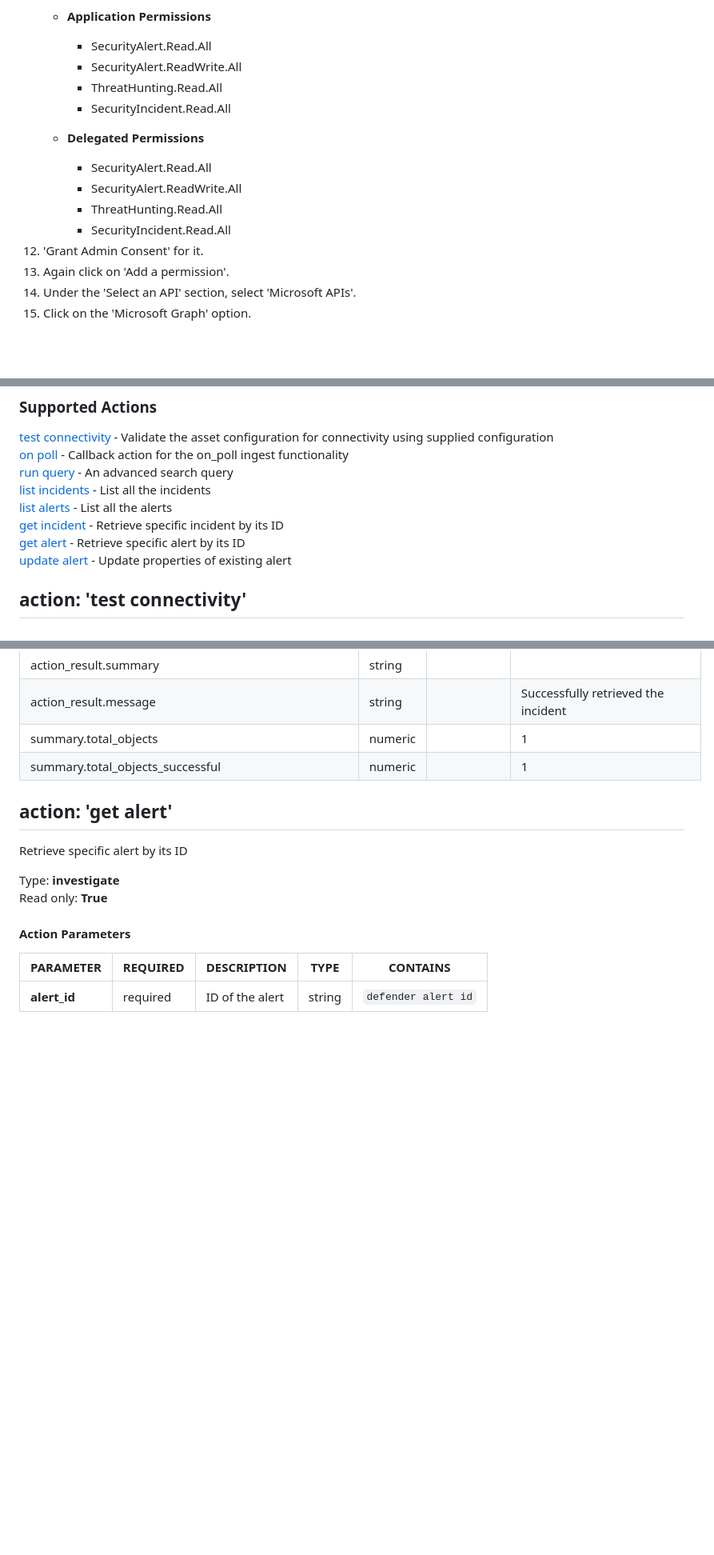
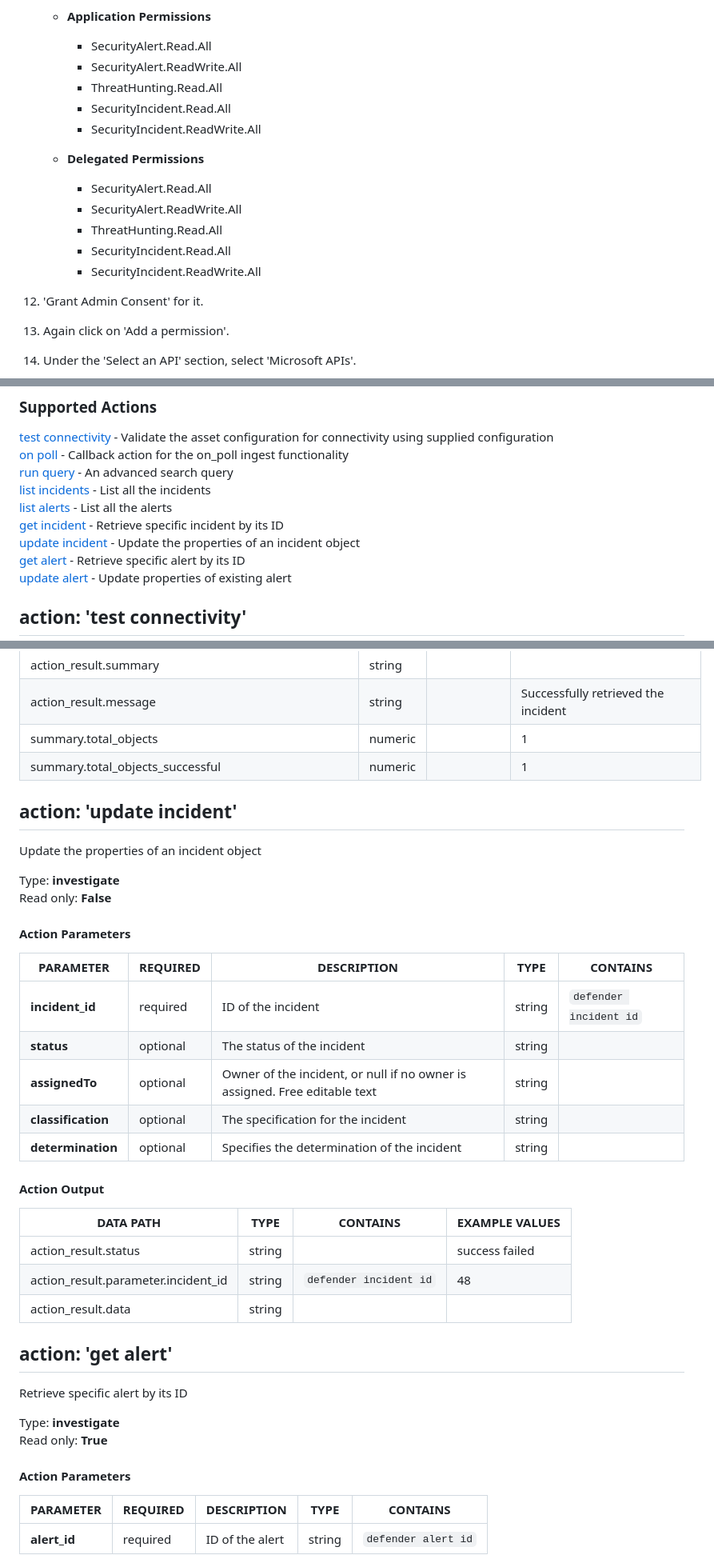
Before and after one commit to splunk-soar-connectors/microsoft365defender, a Markdown page: README.md, 3 parts joined by grey strips. Shown at 80% size. Drawn GitHub-style; blank space fills up the shorter version.

```diff
--- a/README.md
+++ b/README.md
@@ -86,12 +86,16 @@ are the default ports used by Splunk SOAR.
         -   SecurityAlert.ReadWrite.All
         -   ThreatHunting.Read.All
         -   SecurityIncident.Read.All
+        -   SecurityIncident.ReadWrite.All
+
     -   **Delegated Permissions**
 
         -   SecurityAlert.Read.All
         -   SecurityAlert.ReadWrite.All
         -   ThreatHunting.Read.All
         -   SecurityIncident.Read.All
+        -   SecurityIncident.ReadWrite.All
+
 12. 'Grant Admin Consent' for it.
 13. Again click on 'Add a permission'.
 14. Under the 'Select an API' section, select 'Microsoft APIs'.
@@ -295,6 +299,7 @@ VARIABLE | REQUIRED | TYPE | DESCRIPTION
 [list incidents](#action-list-incidents) - List all the incidents
 [list alerts](#action-list-alerts) - List all the alerts
 [get incident](#action-get-incident) - Retrieve specific incident by its ID
+[update incident](#action-update-incident) - Update the properties of an incident object
 [get alert](#action-get-alert) - Retrieve specific alert by its ID
 [update alert](#action-update-alert) - Update properties of existing alert
 
@@ -552,6 +557,28 @@ action_result.message | string |  |   Successfully retrieved the incident
 summary.total_objects | numeric |  |   1
 summary.total_objects_successful | numeric |  |   1
 
+## action: 'update incident'
+Update the properties of an incident object
+
+Type: **investigate**
+Read only: **False**
+
+#### Action Parameters
+PARAMETER | REQUIRED | DESCRIPTION | TYPE | CONTAINS
+--------- | -------- | ----------- | ---- | --------
+**incident_id** |  required  | ID of the incident | string |  `defender incident id`
+**status** |  optional  | The status of the incident | string |
+**assignedTo** |  optional  | Owner of the incident, or null if no owner is assigned. Free editable text | string |
+**classification** |  optional  | The specification for the incident | string |
+**determination** |  optional  | Specifies the determination of the incident | string |
+
+#### Action Output
+DATA PATH | TYPE | CONTAINS | EXAMPLE VALUES
+--------- | ---- | -------- | --------------
+action_result.status | string |  |   success  failed
+action_result.parameter.incident_id | string |  `defender incident id`  |   48
+action_result.data | string |  |
+
 ## action: 'get alert'
 Retrieve specific alert by its ID
 
```
